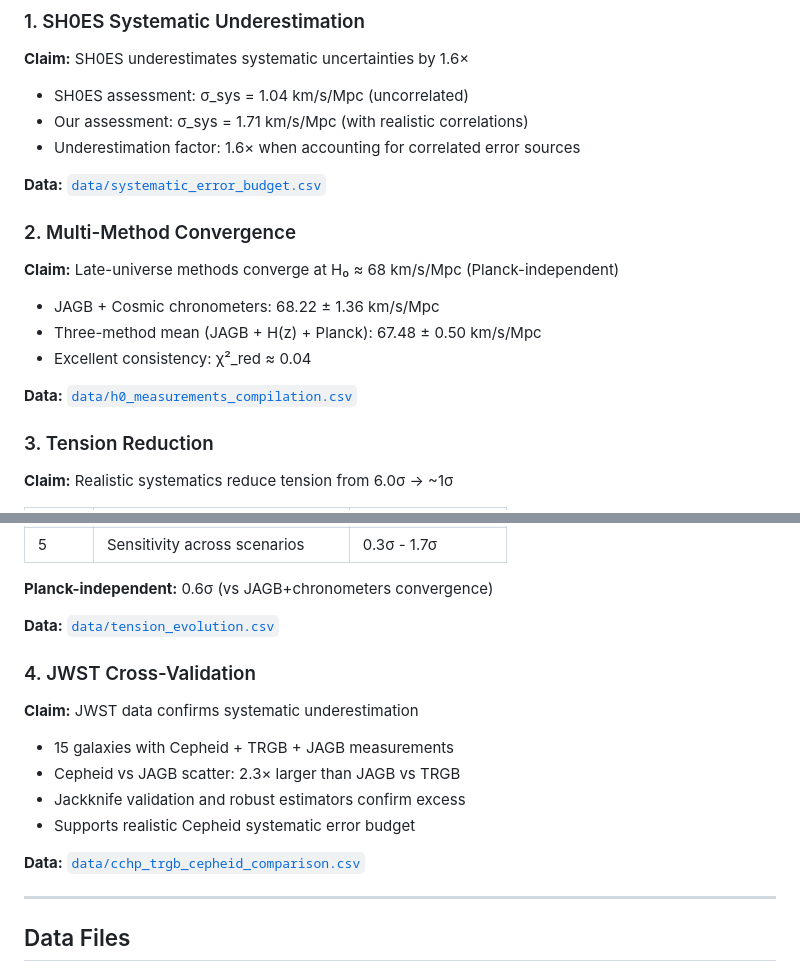
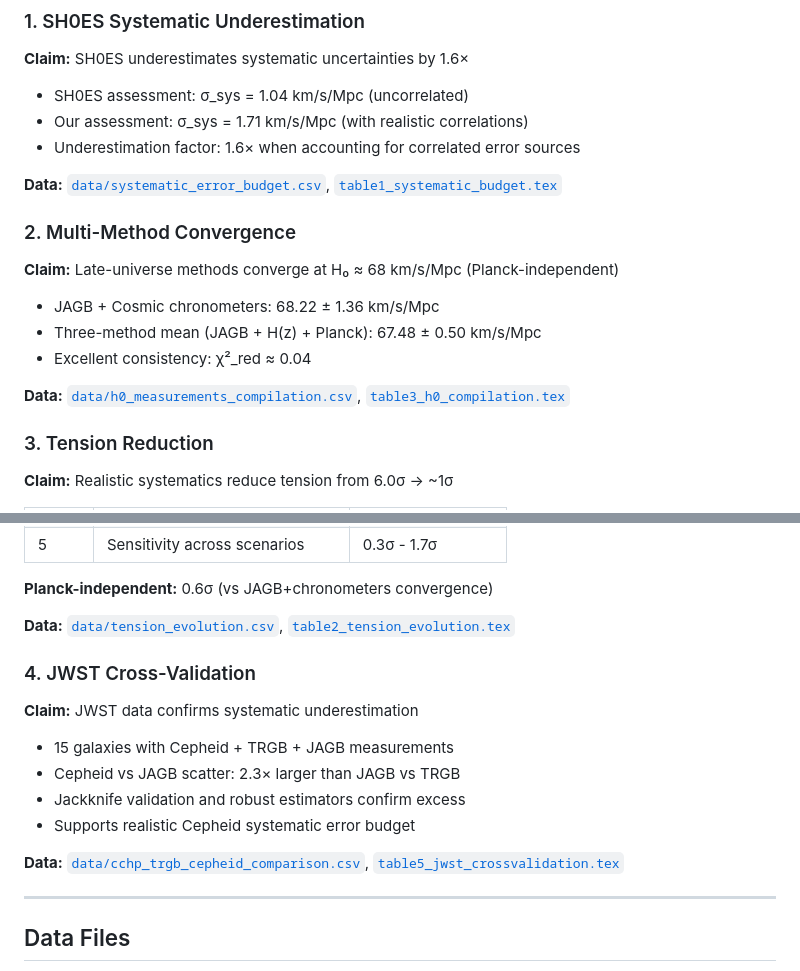
Before and after one commit to ylecoyote/distance-ladder-systematics, a Markdown page: README.md, 2 parts joined by grey strips. Rendered like a GitHub page.

Commit message:
Add table file links to Key Scientific Claims section
Added direct links to corresponding LaTeX table files for each claim:
- Claim 1: Added table1_systematic_budget.tex
- Claim 2: Added table3_h0_compilation.tex
- Claim 3: Fixed path and added table2_tension_evolution.tex
- Claim 4: Added table5_jwst_crossvalidation.tex

Improves discoverability by linking both raw data (CSV) and formatted
tables (TEX) for each scientific claim.

🤖 Generated with [Claude Code](https://claude.com/claude-code)

Co-Authored-By: Claude <noreply@anthropic.com>

```diff
--- a/README.md
+++ b/README.md
@@ -138,7 +138,7 @@ python3 create_manuscript_tables.py            # → data/tables/*.tex
 - Our assessment: σ_sys = 1.71 km/s/Mpc (with realistic correlations)
 - Underestimation factor: 1.6× when accounting for correlated error sources
 
-**Data:** [`data/systematic_error_budget.csv`](data/systematic_error_budget.csv)
+**Data:** [`data/systematic_error_budget.csv`](data/systematic_error_budget.csv), [`table1_systematic_budget.tex`](data/tables/table1_systematic_budget.tex)
 
 ### 2. Multi-Method Convergence
 
@@ -148,7 +148,7 @@ python3 create_manuscript_tables.py            # → data/tables/*.tex
 - Three-method mean (JAGB + H(z) + Planck): 67.48 ± 0.50 km/s/Mpc
 - Excellent consistency: χ²_red ≈ 0.04
 
-**Data:** [`data/h0_measurements_compilation.csv`](data/h0_measurements_compilation.csv)
+**Data:** [`data/h0_measurements_compilation.csv`](data/h0_measurements_compilation.csv), [`table3_h0_compilation.tex`](data/tables/table3_h0_compilation.tex)
 
 ### 3. Tension Reduction
 
@@ -164,7 +164,8 @@ python3 create_manuscript_tables.py            # → data/tables/*.tex
 
 **Planck-independent:** 0.6σ (vs JAGB+chronometers convergence)
 
-**Data:** [`data/tension_evolution.csv`](data/tables/table2_tension_evolution.tex)
+**Data:** [`data/tension_evolution.csv`](data/tension_evolution.csv), [`table2_tension_evolution.tex`](data/tables/table2_tension_evolution.tex)
+
 
 ### 4. JWST Cross-Validation
 
@@ -175,7 +176,7 @@ python3 create_manuscript_tables.py            # → data/tables/*.tex
 - Jackknife validation and robust estimators confirm excess
 - Supports realistic Cepheid systematic error budget
 
-**Data:** [`data/cchp_trgb_cepheid_comparison.csv`](data/cchp_trgb_cepheid_comparison.csv)
+**Data:** [`data/cchp_trgb_cepheid_comparison.csv`](data/cchp_trgb_cepheid_comparison.csv), [`table5_jwst_crossvalidation.tex`](data/tables/table5_jwst_crossvalidation.tex)
 
 ---
 
```
